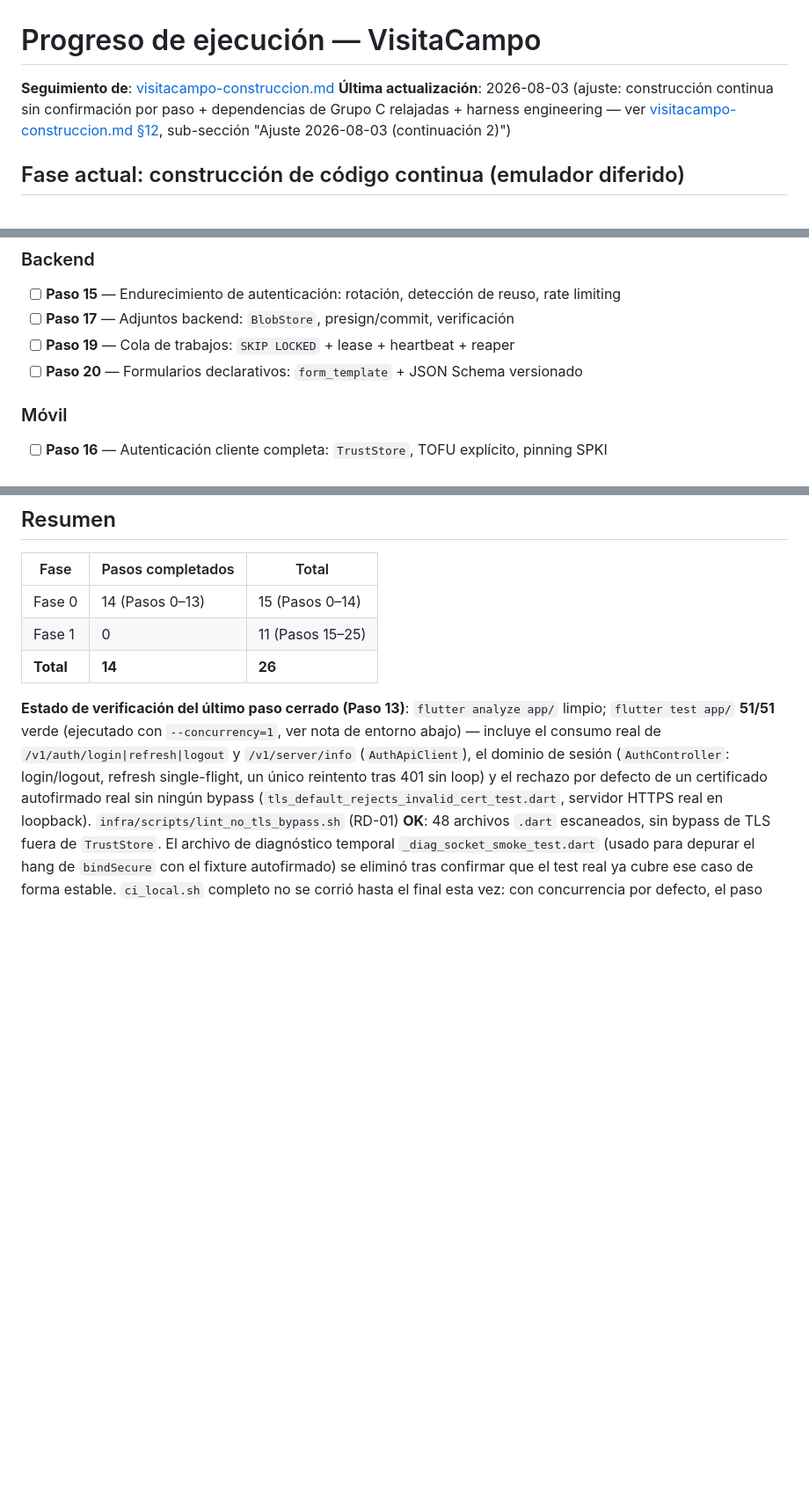
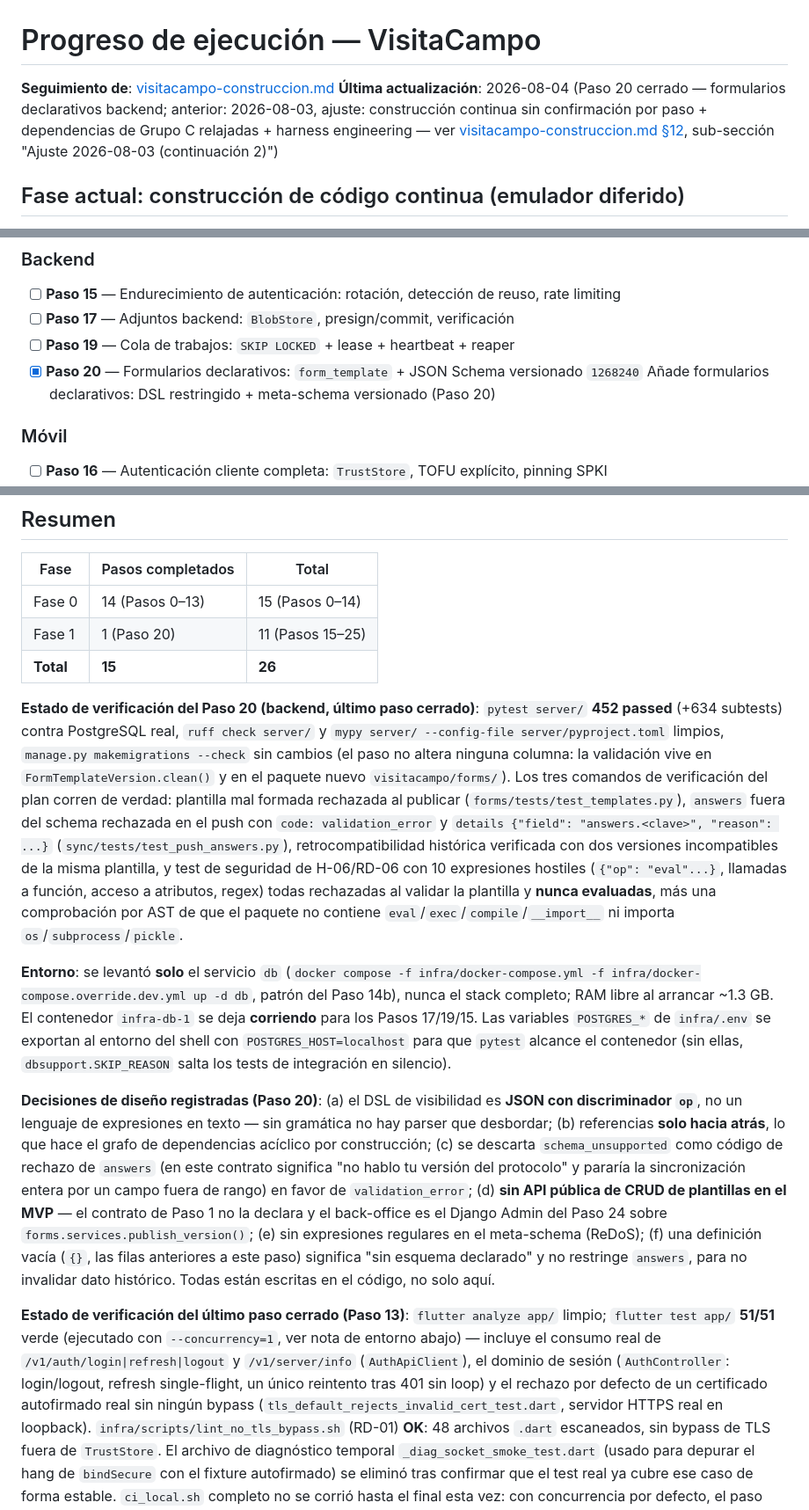
Before and after one commit to PMAPP-Org/Seguimiento_Proyectos, a Markdown page: plans/visitacampo-progreso.md, 3 parts joined by grey strips. Shown at 88% size. Rendered like a GitHub page; blank space fills up the shorter version.

Commit message:
Marca el Paso 20 como completo en el seguimiento de progreso
Co-Authored-By: Claude Sonnet 5 <noreply@anthropic.com>

```diff
--- a/plans/visitacampo-progreso.md
+++ b/plans/visitacampo-progreso.md
@@ -1,7 +1,7 @@
 # Progreso de ejecución — VisitaCampo
 
 **Seguimiento de**: [visitacampo-construccion.md](visitacampo-construccion.md)
-**Última actualización**: 2026-08-03 (ajuste: construcción continua sin confirmación por paso + dependencias de Grupo C relajadas + harness engineering — ver [visitacampo-construccion.md §12](visitacampo-construccion.md#12-ajuste-post-diagnóstico-2026-08-03--restricción-de-entorno-resecuenciación-y-metas-intermedias), sub-sección "Ajuste 2026-08-03 (continuación 2)")
+**Última actualización**: 2026-08-04 (Paso 20 cerrado — formularios declarativos backend; anterior: 2026-08-03, ajuste: construcción continua sin confirmación por paso + dependencias de Grupo C relajadas + harness engineering — ver [visitacampo-construccion.md §12](visitacampo-construccion.md#12-ajuste-post-diagnóstico-2026-08-03--restricción-de-entorno-resecuenciación-y-metas-intermedias), sub-sección "Ajuste 2026-08-03 (continuación 2)")
 
 ## Fase actual: construcción de código continua (emulador diferido)
 
@@ -115,7 +115,8 @@ El **orden de construcción vigente es Paso 20 → 17 → 19 → 15** (Grupo C c
 - [ ] **Paso 15** — Endurecimiento de autenticación: rotación, detección de reuso, rate limiting
 - [ ] **Paso 17** — Adjuntos backend: `BlobStore`, presign/commit, verificación
 - [ ] **Paso 19** — Cola de trabajos: `SKIP LOCKED` + lease + heartbeat + reaper
-- [ ] **Paso 20** — Formularios declarativos: `form_template` + JSON Schema versionado
+- [x] **Paso 20** — Formularios declarativos: `form_template` + JSON Schema versionado
+  `1268240` Añade formularios declarativos: DSL restringido + meta-schema versionado (Paso 20)
 
 ### Móvil
 
@@ -143,8 +144,14 @@ Ver [visitacampo-construccion.md §9](visitacampo-construccion.md#9-roadmap-de-a
 | Fase | Pasos completados | Total |
 |---|---|---|
 | Fase 0 | 14 (Pasos 0–13) | 15 (Pasos 0–14) |
-| Fase 1 | 0 | 11 (Pasos 15–25) |
-| **Total** | **14** | **26** |
+| Fase 1 | 1 (Paso 20) | 11 (Pasos 15–25) |
+| **Total** | **15** | **26** |
+
+**Estado de verificación del Paso 20 (backend, último paso cerrado)**: `pytest server/` **452 passed** (+634 subtests) contra PostgreSQL real, `ruff check server/` y `mypy server/ --config-file server/pyproject.toml` limpios, `manage.py makemigrations --check` sin cambios (el paso no altera ninguna columna: la validación vive en `FormTemplateVersion.clean()` y en el paquete nuevo `visitacampo/forms/`). Los tres comandos de verificación del plan corren de verdad: plantilla mal formada rechazada al publicar (`forms/tests/test_templates.py`), `answers` fuera del schema rechazada en el push con `code: validation_error` y `details {"field": "answers.<clave>", "reason": ...}` (`sync/tests/test_push_answers.py`), retrocompatibilidad histórica verificada con dos versiones incompatibles de la misma plantilla, y test de seguridad de H-06/RD-06 con 10 expresiones hostiles (`{"op": "eval"...}`, llamadas a función, acceso a atributos, regex) todas rechazadas al validar la plantilla y **nunca evaluadas**, más una comprobación por AST de que el paquete no contiene `eval`/`exec`/`compile`/`__import__` ni importa `os`/`subprocess`/`pickle`.
+
+**Entorno**: se levantó **solo** el servicio `db` (`docker compose -f infra/docker-compose.yml -f infra/docker-compose.override.dev.yml up -d db`, patrón del Paso 14b), nunca el stack completo; RAM libre al arrancar ~1.3 GB. El contenedor `infra-db-1` se deja **corriendo** para los Pasos 17/19/15. Las variables `POSTGRES_*` de `infra/.env` se exportan al entorno del shell con `POSTGRES_HOST=localhost` para que `pytest` alcance el contenedor (sin ellas, `dbsupport.SKIP_REASON` salta los tests de integración en silencio).
+
+**Decisiones de diseño registradas (Paso 20)**: (a) el DSL de visibilidad es **JSON con discriminador `op`**, no un lenguaje de expresiones en texto — sin gramática no hay parser que desbordar; (b) referencias **solo hacia atrás**, lo que hace el grafo de dependencias acíclico por construcción; (c) se descarta `schema_unsupported` como código de rechazo de `answers` (en este contrato significa "no hablo tu versión del protocolo" y pararía la sincronización entera por un campo fuera de rango) en favor de `validation_error`; (d) **sin API pública de CRUD de plantillas en el MVP** — el contrato de Paso 1 no la declara y el back-office es el Django Admin del Paso 24 sobre `forms.services.publish_version()`; (e) sin expresiones regulares en el meta-schema (ReDoS); (f) una definición vacía (`{}`, las filas anteriores a este paso) significa "sin esquema declarado" y no restringe `answers`, para no invalidar dato histórico. Todas están escritas en el código, no solo aquí.
 
 **Estado de verificación del último paso cerrado (Paso 13)**: `flutter analyze app/` limpio; `flutter test app/` **51/51** verde (ejecutado con `--concurrency=1`, ver nota de entorno abajo) — incluye el consumo real de `/v1/auth/login|refresh|logout` y `/v1/server/info` (`AuthApiClient`), el dominio de sesión (`AuthController`: login/logout, refresh single-flight, un único reintento tras 401 sin loop) y el rechazo por defecto de un certificado autofirmado real sin ningún bypass (`tls_default_rejects_invalid_cert_test.dart`, servidor HTTPS real en loopback). `infra/scripts/lint_no_tls_bypass.sh` (RD-01) **OK**: 48 archivos `.dart` escaneados, sin bypass de TLS fuera de `TrustStore`. El archivo de diagnóstico temporal `_diag_socket_smoke_test.dart` (usado para depurar el hang de `bindSecure` con el fixture autofirmado) se eliminó tras confirmar que el test real ya cubre ese caso de forma estable. `ci_local.sh` completo no se corrió hasta el final esta vez: con concurrencia por defecto, el paso `flutter test app/` de ese script quedó colgado más de 15 minutos sin producir salida (mismo tipo de fallo de hilos que motivó el `--concurrency=1` — ver nota de entorno); se detuvo la ejecución en background y se dio por válida la verificación directa de los comandos propios del Paso 13, ya que este paso no toca `server/`.
 
```
